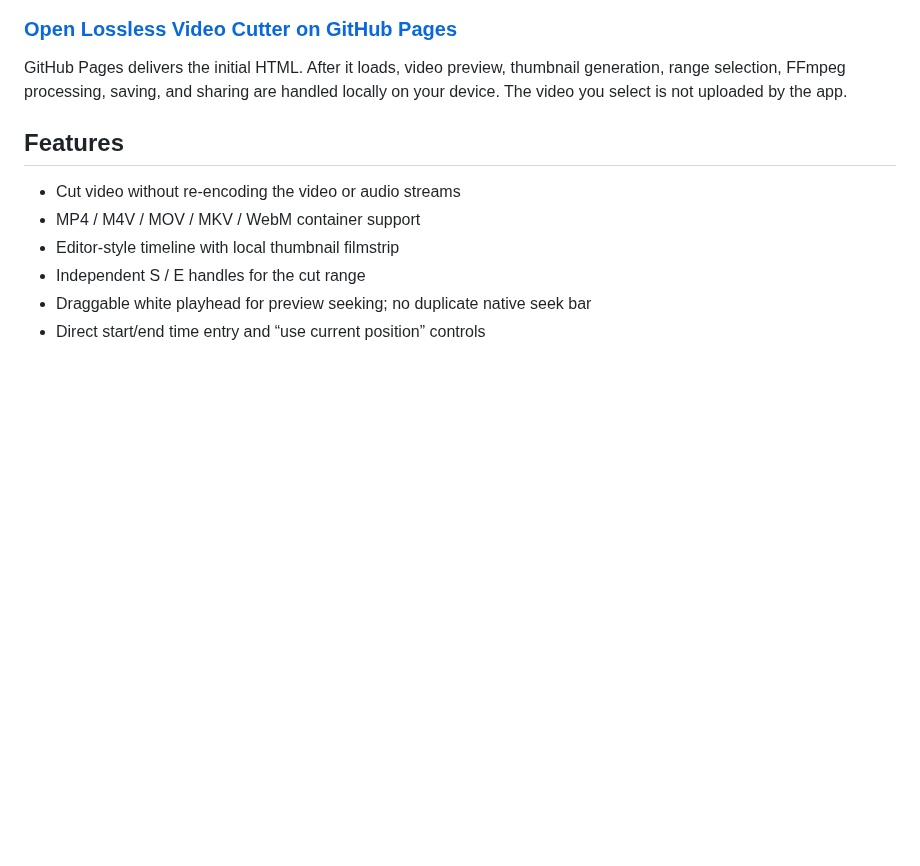
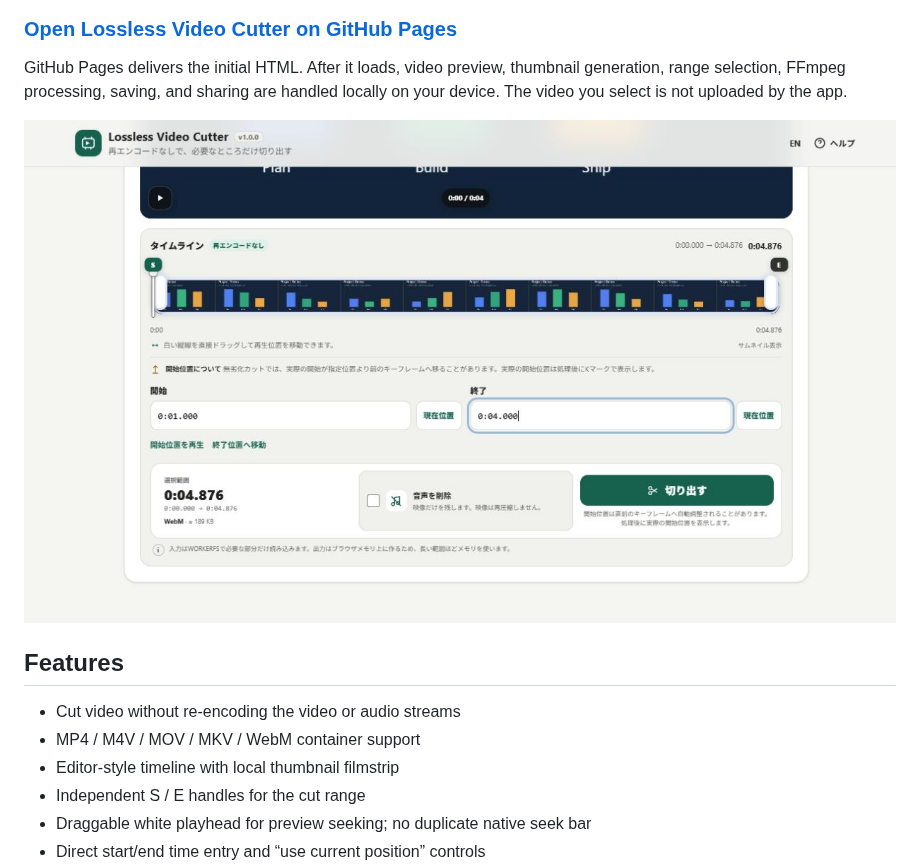
Before and after one commit to ttomohisa/htmlapps-lossless-video-cutter, a Markdown page: README.md, the part around the change. Drawn GitHub-style; pictures changed too: assets/screenshot.png (added); blank space fills up the shorter version.

```diff
--- a/README.md
+++ b/README.md
@@ -13,6 +13,8 @@ A privacy-focused, single-HTML video cutter that trims supported videos **withou
 ### [Open Lossless Video Cutter on GitHub Pages](https://ttomohisa.github.io/htmlapps-lossless-video-cutter/)
 
 GitHub Pages delivers the initial HTML. After it loads, video preview, thumbnail generation, range selection, FFmpeg processing, saving, and sharing are handled locally on your device. The video you select is not uploaded by the app.
+
+![Lossless Video Cutter with a selected WebM range on the editing timeline](assets/screenshot.png)
 
 ## Features
 
```
Also changed, not shown: README.ja.md (+2 -0 lines).
